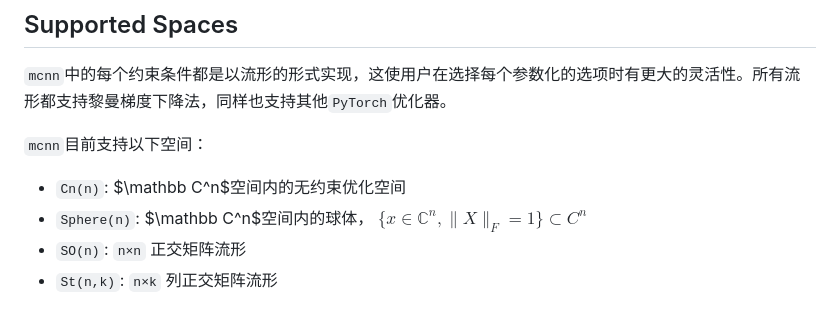
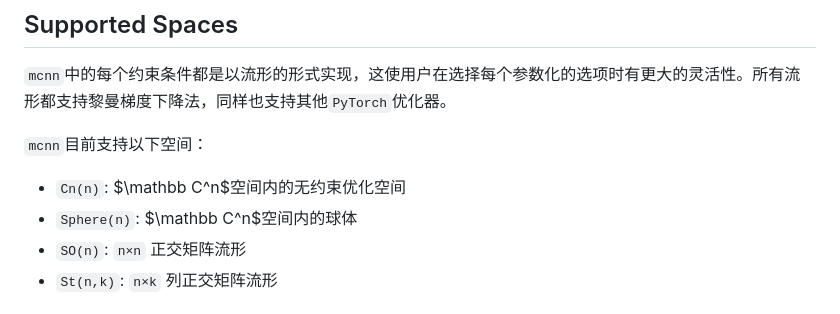
Before and after one commit to HuangQiang97/mcnn, a Markdown page: README.md, the part around the change. Drawn GitHub-style.

```diff
--- a/README.md
+++ b/README.md
@@ -106,7 +106,7 @@ plt.show()
 `mcnn`目前支持以下空间：
 
 * `Cn(n)`: $\mathbb C^n$空间内的无约束优化空间
-* `Sphere(n)`:  $\mathbb C^n$空间内的球体， $\{x\in \mathbb C^n , \|X\|_F=1\} \subset C^n$
+* `Sphere(n)`:  $\mathbb C^n$空间内的球体
 * `SO(n)`:  `n×n` 正交矩阵流形
 * `St(n,k)`:  `n×k` 列正交矩阵流形
 
```
